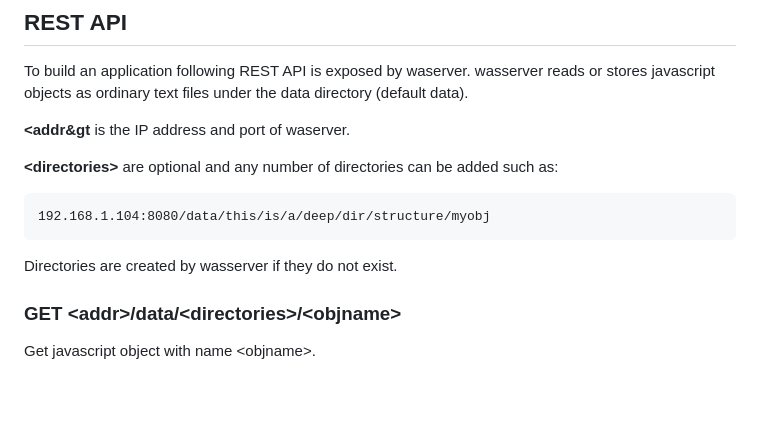
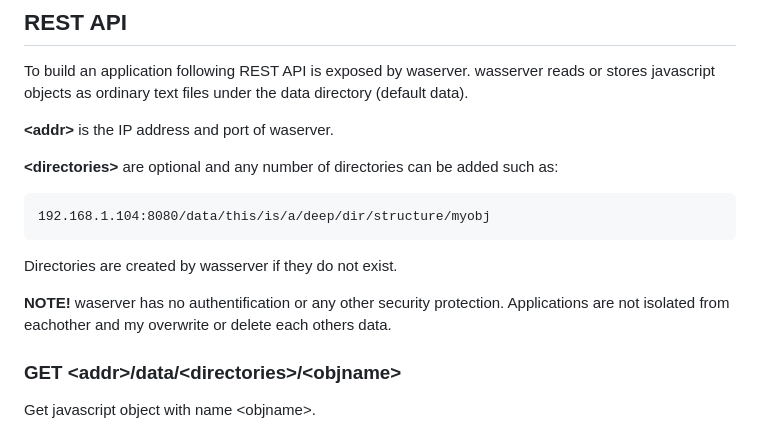
Before and after one commit to midstar/WAServer, a Markdown page: README.md, the part around the change. Drawn GitHub-style; blank space fills up the shorter version.

Commit message:
Added clarifications of REST api

```diff
--- a/README.md
+++ b/README.md
@@ -69,7 +69,7 @@ To build an application following REST API is exposed by waserver. wasserver
 reads or stores javascript objects as ordinary text files under the data
 directory (default data).
 
-**&lt;addr&gt** is the IP address and port of waserver.
+**&lt;addr&gt;** is the IP address and port of waserver.
 
 **&lt;directories&gt;** are optional and any number of directories can be
 added such as:
@@ -78,6 +78,9 @@ added such as:
 
 Directories are created by wasserver if they do not exist.
 
+**NOTE!** waserver has no authentification or any other security protection.
+Applications are not isolated from eachother and my overwrite or delete each
+others data.
 
 ### GET &lt;addr&gt;/data/&lt;directories&gt;/&lt;objname&gt;
 
```
